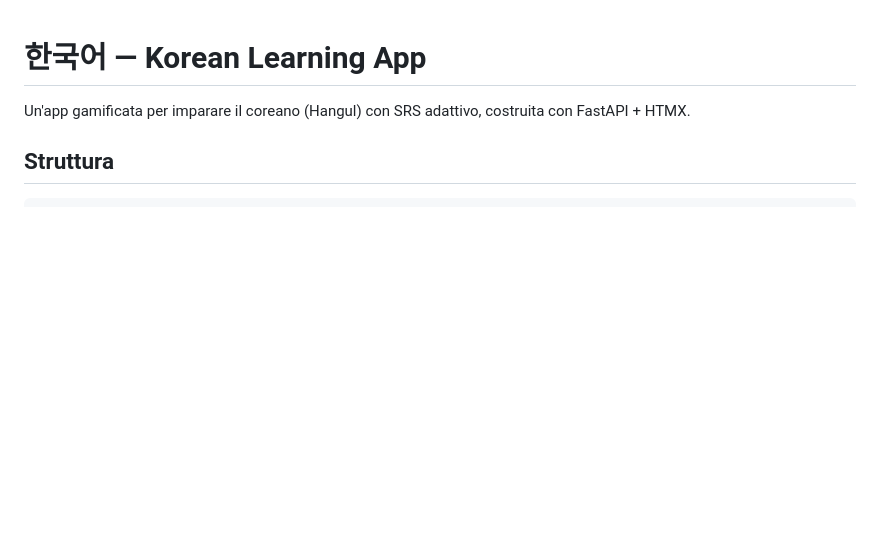
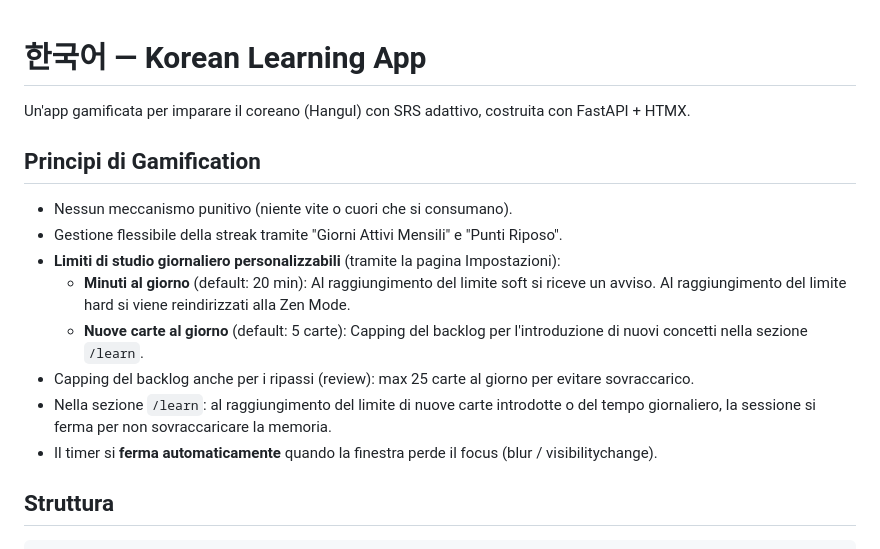
Before and after one commit to lucaadesso/korean-app, a Markdown page: README.md, the part around the change. Rendered like a GitHub page; blank space fills up the shorter version.

Commit message:
Update README with gamification principles and customizable daily limits

```diff
--- a/README.md
+++ b/README.md
@@ -1,6 +1,16 @@
 # 한국어 — Korean Learning App
 
 Un'app gamificata per imparare il coreano (Hangul) con SRS adattivo, costruita con FastAPI + HTMX.
+
+## Principi di Gamification
+* Nessun meccanismo punitivo (niente vite o cuori che si consumano).
+* Gestione flessibile della streak tramite "Giorni Attivi Mensili" e "Punti Riposo".
+* **Limiti di studio giornaliero personalizzabili** (tramite la pagina Impostazioni):
+  * **Minuti al giorno** (default: 20 min): Al raggiungimento del limite soft si riceve un avviso. Al raggiungimento del limite hard si viene reindirizzati alla Zen Mode.
+  * **Nuove carte al giorno** (default: 5 carte): Capping del backlog per l'introduzione di nuovi concetti nella sezione `/learn`.
+* Capping del backlog anche per i ripassi (review): max 25 carte al giorno per evitare sovraccarico.
+* Nella sezione `/learn`: al raggiungimento del limite di nuove carte introdotte o del tempo giornaliero, la sessione si ferma per non sovraccaricare la memoria.
+* Il timer si **ferma automaticamente** quando la finestra perde il focus (blur / visibilitychange).
 
 ## Struttura
 
```
